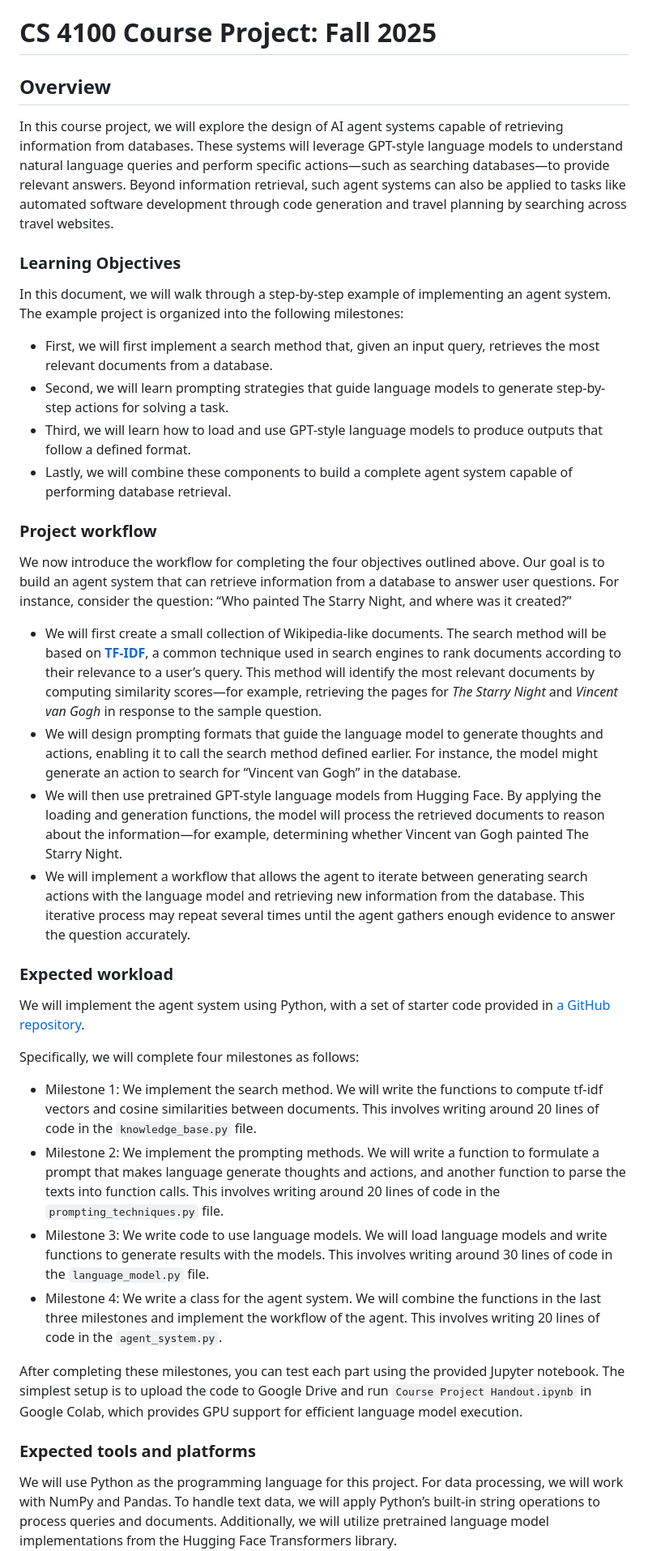
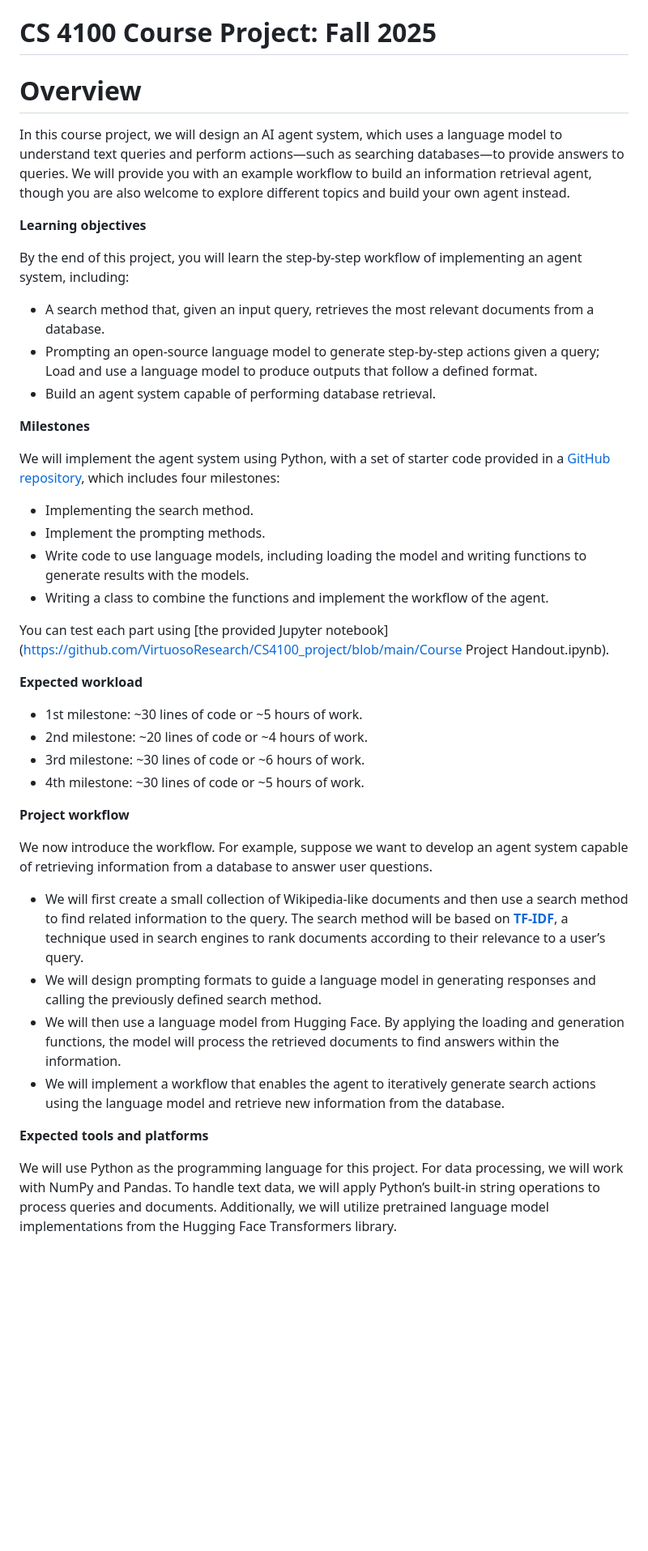
Before and after one commit to SamNie2027/Search_NEU_agentic, a Markdown page: README.md, the part around the change printed below. Shown: that part at 81% size. Drawn GitHub-style; blank space fills up the shorter version.

```diff
--- a/README.md
+++ b/README.md
@@ -1,41 +1,45 @@
 # CS 4100 Course Project: Fall 2025
 
-## Overview
+# **Overview**
 
-In this course project, we will explore the design of AI agent systems capable of retrieving information from databases. These systems will leverage GPT-style language models to understand natural language queries and perform specific actions—such as searching databases—to provide relevant answers. Beyond information retrieval, such agent systems can also be applied to tasks like automated software development through code generation and travel planning by searching across travel websites.
+In this course project, we will design an AI agent system, which uses a language model to understand text queries and perform actions—such as searching databases—to provide answers to queries. We will provide you with an example workflow to build an information retrieval agent, though you are also welcome to explore different topics and build your own agent instead.
 
-### Learning Objectives
+**Learning objectives**
 
-In this document, we will walk through a step-by-step example of implementing an agent system. The example project is organized into the following milestones:
+By the end of this project, you will learn the step-by-step workflow of implementing an agent system, including:
 
-- First, we will first implement a search method that, given an input query, retrieves the most relevant documents from a database.
-- Second, we will learn prompting strategies that guide language models to generate step-by-step actions for solving a task.
-- Third, we will learn how to load and use GPT-style language models to produce outputs that follow a defined format.
-- Lastly, we will combine these components to build a complete agent system capable of performing database retrieval.
+- A search method that, given an input query, retrieves the most relevant documents from a database.
+- Prompting an open-source language model to generate step-by-step actions given a query; Load and use a language model to produce outputs that follow a defined format.
+- Build an agent system capable of performing database retrieval.
 
-### Project workflow
+**Milestones**
 
-We now introduce the workflow for completing the four objectives outlined above. Our goal is to build an agent system that can retrieve information from a database to answer user questions. For instance, consider the question: “Who painted The Starry Night, and where was it created?”
+We will implement the agent system using Python, with a set of starter code provided in a [GitHub repository](https://github.com/VirtuosoResearch/CS4100_project), which includes four milestones:
 
-- We will first create a small collection of Wikipedia-like documents. The search method will be based on [**TF-IDF**](https://en.wikipedia.org/wiki/Tf–idf), a common technique used in search engines to rank documents according to their relevance to a user’s query. This method will identify the most relevant documents by computing similarity scores—for example, retrieving the pages for *The Starry Night* and *Vincent van Gogh* in response to the sample question.
-- We will design prompting formats that guide the language model to generate thoughts and actions, enabling it to call the search method defined earlier. For instance, the model might generate an action to search for “Vincent van Gogh” in the database.
-- We will then use pretrained GPT-style language models from Hugging Face. By applying the loading and generation functions, the model will process the retrieved documents to reason about the information—for example, determining whether Vincent van Gogh painted The Starry Night.
-- We will implement a workflow that allows the agent to iterate between generating search actions with the language model and retrieving new information from the database. This iterative process may repeat several times until the agent gathers enough evidence to answer the question accurately.
+- Implementing the search method.
+- Implement the prompting methods.
+- Write code to use language models, including loading the model and writing functions to generate results with the models.
+- Writing a class to combine the functions and implement the workflow of the agent.
 
-### Expected workload
+You can test each part using [the provided Jupyter notebook](https://github.com/VirtuosoResearch/CS4100_project/blob/main/Course Project Handout.ipynb).
 
-We will implement the agent system using Python, with a set of starter code provided in [a GitHub repository](https://github.com/VirtuosoResearch/CS4100_project).
+**Expected workload**
 
-Specifically, we will complete four milestones as follows:
+- 1st milestone: ~30 lines of code or ~5 hours of work.
+- 2nd milestone: ~20 lines of code or ~4 hours of work.
+- 3rd milestone: ~30 lines of code or ~6 hours of work.
+- 4th milestone: ~30 lines of code or ~5 hours of work.
 
-- Milestone 1: We implement the search method. We will write the functions to compute tf-idf vectors and cosine similarities between documents. This involves writing around 20 lines of code in the `knowledge_base.py` file.
-- Milestone 2: We implement the prompting methods. We will write a function to formulate a prompt that makes language generate thoughts and actions, and another function to parse the texts into function calls. This involves writing around 20 lines of code in the `prompting_techniques.py` file.
-- Milestone 3: We write code to use language models. We will load language models and write functions to generate results with the models. This involves writing around 30 lines of code in the `language_model.py` file.
-- Milestone 4: We write a class for the agent system. We will combine the functions in the last three milestones and implement the workflow of the agent. This involves writing 20 lines of code in the `agent_system.py`.
+**Project workflow**
 
-After completing these milestones, you can test each part using the provided Jupyter notebook. The simplest setup is to upload the code to Google Drive and run `Course Project Handout.ipynb` in Google Colab, which provides GPU support for efficient language model execution.
+We now introduce the workflow. For example, suppose we want to develop an agent system capable of retrieving information from a database to answer user questions.
 
-### **Expected tools and platforms**
+- We will first create a small collection of Wikipedia-like documents and then use a search method to find related information to the query. The search method will be based on [**TF-IDF**](https://en.wikipedia.org/wiki/Tf–idf), a technique used in search engines to rank documents according to their relevance to a user’s query.
+- We will design prompting formats to guide a language model in generating responses and calling the previously defined search method.
+- We will then use a language model from Hugging Face. By applying the loading and generation functions, the model will process the retrieved documents to find answers within the information.
+- We will implement a workflow that enables the agent to iteratively generate search actions using the language model and retrieve new information from the database.
+
+**Expected tools and platforms**
 
 We will use Python as the programming language for this project. For data processing, we will work with NumPy and Pandas. To handle text data, we will apply Python’s built-in string operations to process queries and documents. Additionally, we will utilize pretrained language model implementations from the Hugging Face Transformers library.
 
```
Also changed, not shown: other parts of README.md (+21 -12 lines).
